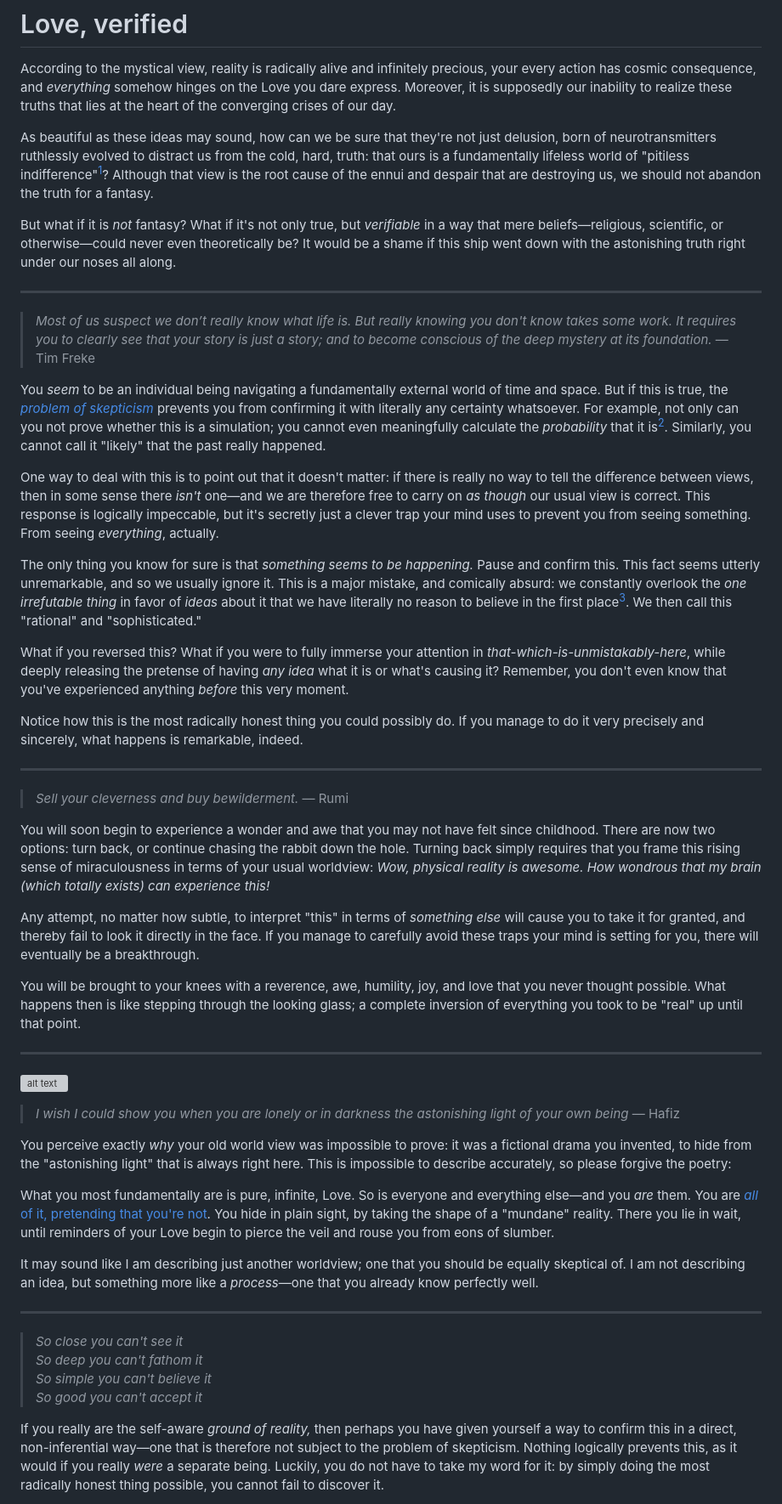
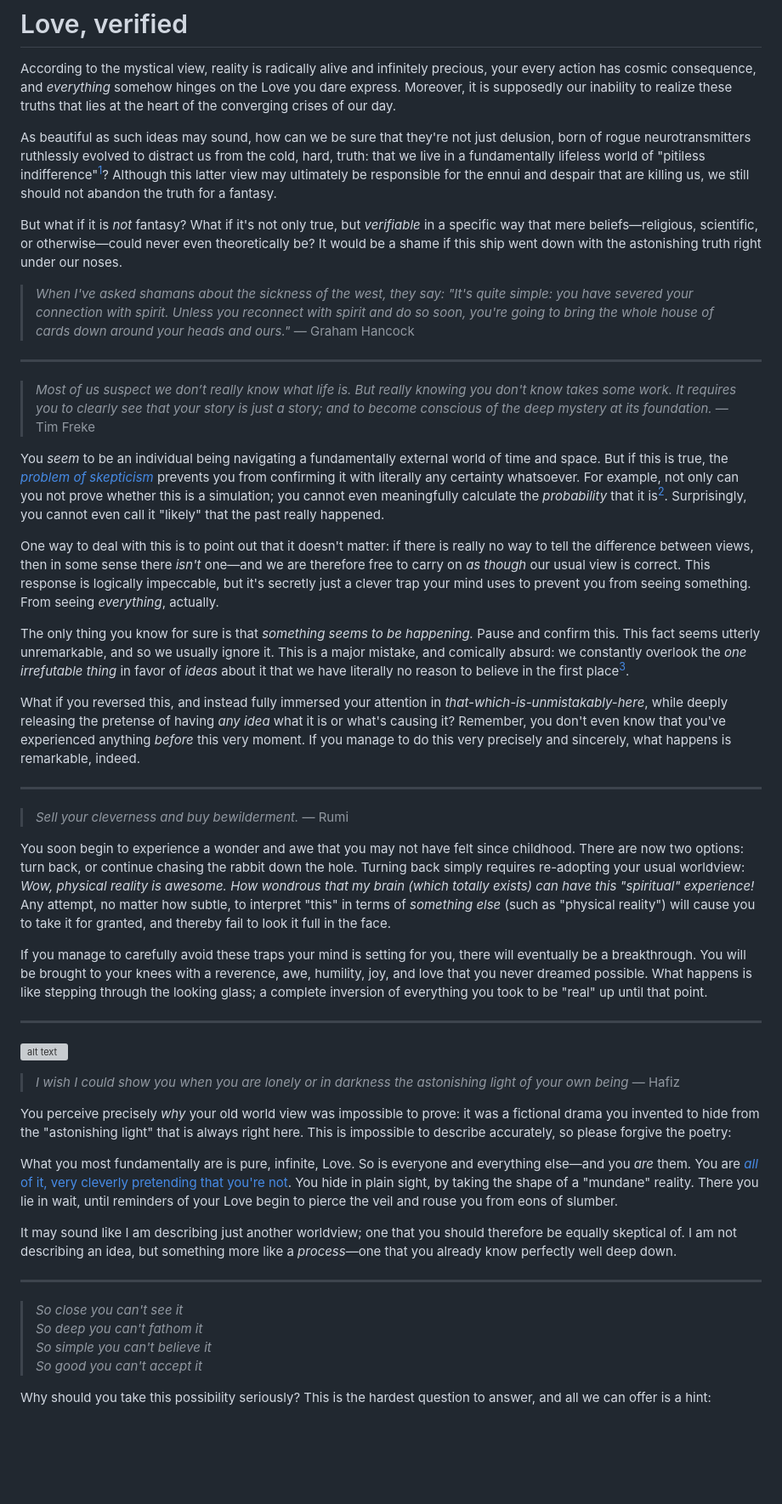
Before and after one commit to monktastic/hackmd, a Markdown page: philosophy/love-verified.md, the part around the change printed below. Shown: that part at 85% size. Rendered like a GitHub page; blank space fills up the shorter version; grey boxes are pictures that could not be loaded.

Commit message:
Partial rewrite of love-verified

```diff
--- a/philosophy/love-verified.md
+++ b/philosophy/love-verified.md
@@ -2,33 +2,31 @@
 
 According to the mystical view, reality is radically alive and infinitely precious, your every action has cosmic consequence, and _everything_ somehow hinges on the Love you dare express. Moreover, it is supposedly our inability to realize these truths that lies at the heart of the converging crises of our day.
 
-As beautiful as these ideas may sound, how can we be sure that they're not just delusion, born of neurotransmitters ruthlessly evolved to distract us from the cold, hard, truth: that ours is a fundamentally lifeless world of "pitiless indifference"[^Dawkins]? Although that view is the root cause of the ennui and despair that are destroying us, we should not abandon the truth for a fantasy.
+As beautiful as such ideas may sound, how can we be sure that they're not just delusion, born of rogue neurotransmitters ruthlessly evolved to distract us from the cold, hard, truth: that we live in a fundamentally lifeless world of "pitiless indifference"[^Dawkins]? Although this latter view may ultimately be responsible for the ennui and despair that are killing us, we still should not abandon the truth for a fantasy.
 
-But what if it is _not_ fantasy? What if it's not only true, but _verifiable_ in a way that mere beliefs—religious, scientific, or otherwise—could never even theoretically be? It would be a shame if this ship went down with the astonishing truth right under our noses all along.
+But what if it is _not_ fantasy? What if it's not only true, but _verifiable_ in a specific way that mere beliefs—religious, scientific, or otherwise—could never even theoretically be? It would be a shame if this ship went down with the astonishing truth right under our noses.
+
+> _When I've asked shamans about the sickness of the west, they say: "It's quite simple: you have severed your connection with spirit. Unless you reconnect with spirit and do so soon, you're going to bring the whole house of cards down around your heads and ours."_ — Graham Hancock
 
 ---
 
 > _Most of us suspect we don’t really know what life is. But really knowing you don't know takes some work. It requires you to clearly see that your story is just a story; and to become conscious of the deep mystery at its foundation._ — Tim Freke
 
-You _seem_ to be an individual being navigating a fundamentally external world of time and space. But if this is true, the [_problem of skepticism_](radical-skepticism.md) prevents you from confirming it with literally any certainty whatsoever. For example, not only can you not prove whether this is a simulation; you cannot even meaningfully calculate the _probability_ that it is[^simulation]. Similarly, you cannot call it "likely" that the past really happened.
+You _seem_ to be an individual being navigating a fundamentally external world of time and space. But if this is true, the [_problem of skepticism_](radical-skepticism.md) prevents you from confirming it with literally any certainty whatsoever. For example, not only can you not prove whether this is a simulation; you cannot even meaningfully calculate the _probability_ that it is[^simulation]. Surprisingly, you cannot even call it "likely" that the past really happened.
 
 One way to deal with this is to point out that it doesn't matter: if there is really no way to tell the difference between views, then in some sense there _isn't_ one—and we are therefore free to carry on _as though_ our usual view is correct. This response is logically impeccable, but it's secretly just a clever trap your mind uses to prevent you from seeing something. From seeing _everything_, actually.
 
-The only thing you know for sure is that _something seems to be happening._ Pause and confirm this. This fact seems utterly unremarkable, and so we usually ignore it. This is a major mistake, and comically absurd: we constantly overlook the _one irrefutable thing_ in favor of _ideas_ about it that we have literally no reason to believe in the first place[^no-consciousness]. We then call this "rational" and "sophisticated."
+The only thing you know for sure is that _something seems to be happening._ Pause and confirm this. This fact seems utterly unremarkable, and so we usually ignore it. This is a major mistake, and comically absurd: we constantly overlook the _one irrefutable thing_ in favor of _ideas_ about it that we have literally no reason to believe in the first place[^no-consciousness].
 
-What if you reversed this? What if you were to fully immerse your attention in _that-which-is-unmistakably-here_, while deeply releasing the pretense of having _any idea_ what it is or what's causing it? Remember, you don't even know that you've experienced anything _before_ this very moment.
-
-Notice how this is the most radically honest thing you could possibly do. If you manage to do it very precisely and sincerely, what happens is remarkable, indeed.
+What if you reversed this, and instead fully immersed your attention in _that-which-is-unmistakably-here_, while deeply releasing the pretense of having _any idea_ what it is or what's causing it? Remember, you don't even know that you've experienced anything _before_ this very moment. If you manage to do this very precisely and sincerely, what happens is remarkable, indeed.
 
 ---
 
 > _Sell your cleverness and buy bewilderment._ — Rumi
 
-You will soon begin to experience a wonder and awe that you may not have felt since childhood. There are now two options: turn back, or continue chasing the rabbit down the hole. Turning back simply requires that you frame this rising sense of miraculousness in terms of your usual worldview: _Wow, physical reality is awesome. How wondrous that my brain (which totally exists) can experience this!_
+You soon begin to experience a wonder and awe that you may not have felt since childhood. There are now two options: turn back, or continue chasing the rabbit down the hole. Turning back simply requires re-adopting your usual worldview: _Wow, physical reality is awesome. How wondrous that my brain (which totally exists) can have this "spiritual" experience!_ Any attempt, no matter how subtle, to interpret "this" in terms of _something else_ (such as "physical reality") will cause you to take it for granted, and thereby fail to look it full in the face.
 
-Any attempt, no matter how subtle, to interpret "this" in terms of _something else_ will cause you to take it for granted, and thereby fail to look it directly in the face. If you manage to carefully avoid these traps your mind is setting for you, there will eventually be a breakthrough.
-
-You will be brought to your knees with a reverence, awe, humility, joy, and love that you never thought possible. What happens then is like stepping through the looking glass; a complete inversion of everything you took to be "real" up until that point.
+If you manage to carefully avoid these traps your mind is setting for you, there will eventually be a breakthrough. You will be brought to your knees with a reverence, awe, humility, joy, and love that you never dreamed possible. What happens is like stepping through the looking glass; a complete inversion of everything you took to be "real" up until that point.
 
 ---
 
@@ -36,11 +34,11 @@ You will be brought to your knees with a reverence, awe, humility, joy, and love
 
 > _I wish I could show you when you are lonely or in darkness the astonishing light of your own being_ — Hafiz
 
-You perceive exactly _why_ your old world view was impossible to prove: it was a fictional drama you invented, to hide from the "astonishing light" that is always right here. This is impossible to describe accurately, so please forgive the poetry:
+You perceive precisely _why_ your old world view was impossible to prove: it was a fictional drama you invented to hide from the "astonishing light" that is always right here. This is impossible to describe accurately, so please forgive the poetry:
 
-What you most fundamentally are is pure, infinite, Love. So is everyone and everything else—and you _are_ them. You are [_all_ of it, pretending that you're not]((https://www.youtube.com/watch?v=ckiNNgfMKcQ)). You hide in plain sight, by taking the shape of a "mundane" reality. There you lie in wait, until reminders of your Love begin to pierce the veil and rouse you from eons of slumber.
+What you most fundamentally are is pure, infinite, Love. So is everyone and everything else—and you _are_ them. You are [_all_ of it, very cleverly pretending that you're not]((https://www.youtube.com/watch?v=ckiNNgfMKcQ)). You hide in plain sight, by taking the shape of a "mundane" reality. There you lie in wait, until reminders of your Love begin to pierce the veil and rouse you from eons of slumber.
 
-It may sound like I am describing just another worldview; one that you should be equally skeptical of. I am not describing an idea, but something more like a _process_—one that you already know perfectly well.
+It may sound like I am describing just another worldview; one that you should therefore be equally skeptical of. I am not describing an idea, but something more like a _process_—one that you already know perfectly well deep down.
 
 ---
 
@@ -49,5 +47,5 @@ It may sound like I am describing just another worldview; one that you should be
 > So simple you can't believe it <br/>
 > So good you can't accept it* <br/>
 
-If you really are the self-aware _ground of reality,_ then perhaps you have given yourself a way to confirm this in a direct, non-inferential way—one that is therefore not subject to the problem of skepticism. Nothing logically prevents this, as it would if you really _were_ a separate being.  Luckily, you do not have to take my word for it: by simply doing the most radically honest thing possible, you cannot fail to discover it.
+Why should you take this possibility seriously? This is the hardest question to answer, and all we can offer is a hint:
 
```
Also changed, not shown: other parts of philosophy/love-verified.md (+11 -7 lines).
